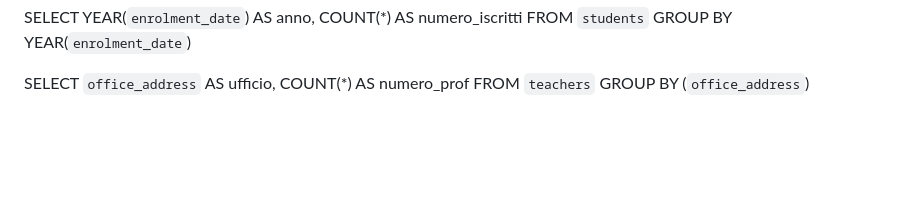
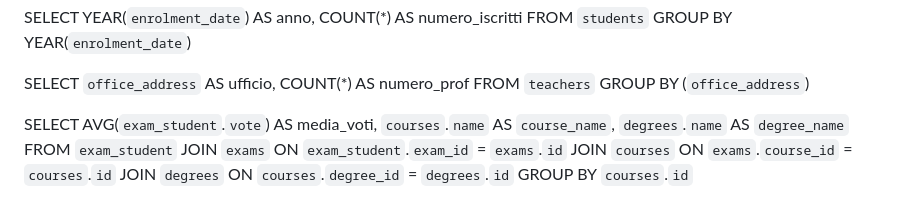
Before and after one commit to RosyPetrella/db-university, a Markdown page: readme.md, the part around the change. Rendered like a GitHub page; blank space fills up the shorter version.

Commit message:
Group by - query 3

```diff
--- a/readme.md
+++ b/readme.md
@@ -136,3 +136,10 @@ SELECT `office_address` AS ufficio,
 COUNT(\*) AS numero_prof
 FROM `teachers`
 GROUP BY (`office_address`)
+
+SELECT AVG(`exam_student`.`vote`) AS media_voti, `courses`.`name` AS `course_name`, `degrees`.`name` AS `degree_name`
+FROM `exam_student`
+JOIN `exams` ON `exam_student`.`exam_id` = `exams`.`id`
+JOIN `courses` ON `exams`.`course_id` = `courses`.`id`
+JOIN `degrees` ON `courses`.`degree_id` = `degrees`.`id`
+GROUP BY `courses`.`id`
```
